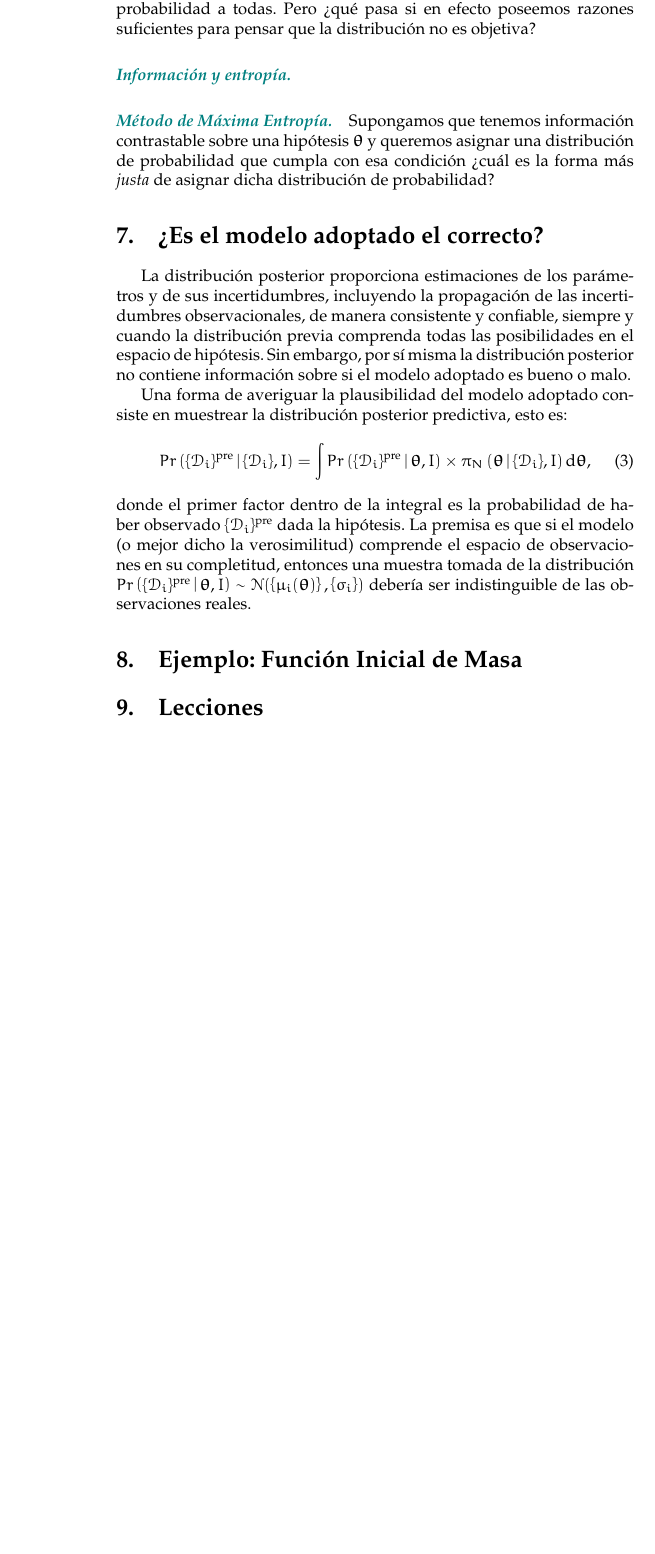
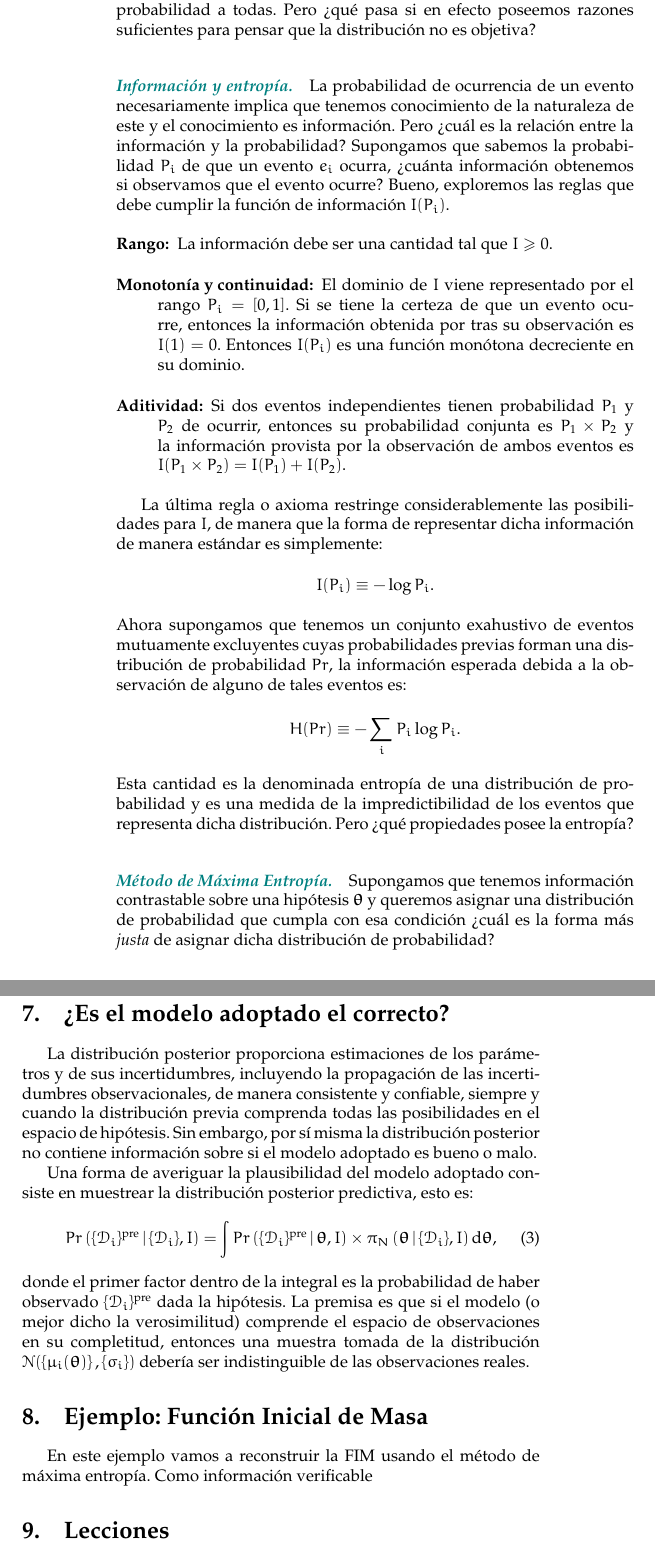
Before and after one commit to ajmejia/1st-phd-seminar, a LaTeX paper (slides.tex): part of page 4 of 5 before the commit and two parts of pages 4 and 5 of 5 after it, the two joined at a grey line, cut so that both start at the same text, the shorter picture padded with empty space. Compiled offline with pdfLaTeX.

Commit message:
adding to discussion on entropy

```diff
--- a/slides.tex
+++ b/slides.tex
@@ -235,10 +235,44 @@ excluyente de posibilidades, si no hay razones para pensar que una posibilidad e
 otra, entonces lo más justo es asignar la misma probabilidad a todas. Pero ¿qué pasa si en efecto
 poseemos razones suficientes para pensar que la distribución no es objetiva?
 
-\paragraph{\textit{\color{teal}Información y entropía.}}
+\paragraph{\textit{\color{teal}Información y entropía.}} La probabilidad de ocurrencia de un evento
+necesariamente implica que tenemos conocimiento de la naturaleza de este y el conocimiento es
+información. Pero ¿cuál es la relación entre la información y la probabilidad? Supongamos que
+sabemos la probabilidad $P_i$ de que un evento $e_i$ ocurra, ¿cuánta información obtenemos si
+observamos que el evento ocurre? Bueno, exploremos las reglas que debe cumplir la función de
+información $I(P_i)$.
+%
+\begin{description}
+%
+\item[Rango:] La información debe ser una cantidad tal que $I\geq0$.
+%
+\item[Monotonía y continuidad:] El dominio de $I$ viene representado por el rango $P_i=[0,1]$. Si se
+tiene la certeza de que un evento ocurre, entonces la información obtenida por tras su observación
+es $I(1)=0$. Entonces $I(P_i)$ es una función monótona decreciente en su dominio.
+%
+\item[Aditividad:] Si dos eventos independientes tienen probabilidad $P_1$ y $P_2$ de ocurrir,
+entonces su probabilidad conjunta es $P_1\times P_2$ y la información provista por la observación de
+ambos eventos es $I(P_1\times P_2) = I(P_1) + I(P_2)$.
+%
+\end{description}
+
+La última regla o axioma restringe considerablemente las posibilidades para $I$, de manera que la
+forma de representar dicha información de manera estándar es simplemente:
+%
+$$I(P_i) \equiv -\log{P_i}.$$
+%
+Ahora supongamos que tenemos un conjunto exahustivo de eventos mutuamente excluyentes cuyas
+probabilidades previas forman una distribución de probabilidad $Pr$, la información esperada debida
+a la observación de alguno de tales eventos es:
+%
+$$H(Pr) \equiv -\sum_i P_i\log{P_i}.$$
+%
+Esta cantidad es la denominada entropía de una distribución de probabilidad y es una medida de la
+impredictibilidad de los eventos que representa dicha distribución. Pero ¿qué propiedades posee la
+entropía?
 
 \paragraph{\textit{\color{teal}Método de Máxima Entropía.}} Supongamos que tenemos información
-contrastable sobre una hipótesis \(\hip\) y queremos asignar una distribución de probabilidad que
+contrastable sobre una hipótesis $\hip$ y queremos asignar una distribución de probabilidad que
 cumpla con esa condición ¿cuál es la forma más \emph{justa} de asignar dicha distribución de
 probabilidad?
 
@@ -260,16 +294,18 @@ posterior predictiva, esto es:
 \end{equation}
 %
 donde el primer factor dentro de la integral es la probabilidad de haber observado
-\(\dat^\text{pre}\) dada la hipótesis. La premisa es que si el modelo (o mejor dicho la
+$\dat^\text{pre}$ dada la hipótesis. La premisa es que si el modelo (o mejor dicho la
 verosimilitud) comprende el espacio de observaciones en su completitud, entonces una muestra tomada
-de la distribución
-\(\pro{\dat^\text{pre}}{\hip,I}\sim\mathcal{N}(\set{\mu_i(\hip)},\set{\sigma_i})\) debería ser
-indistinguible de las observaciones reales.
+de la distribución $\mathcal{N}(\set{\mu_i(\hip)},\set{\sigma_i})$ debería ser indistinguible de
+las observaciones reales.
 
 
 %---------------------------------------------------------------------------------------------------
 
 \section{Ejemplo: Función Inicial de Masa}
+
+En este ejemplo vamos a reconstruir la FIM usando el método de máxima entropía. Como información
+verificable
 
 %---------------------------------------------------------------------------------------------------
 
```
Also changed, not shown: slides.pdf, slides.tex (58 more changed lines).
